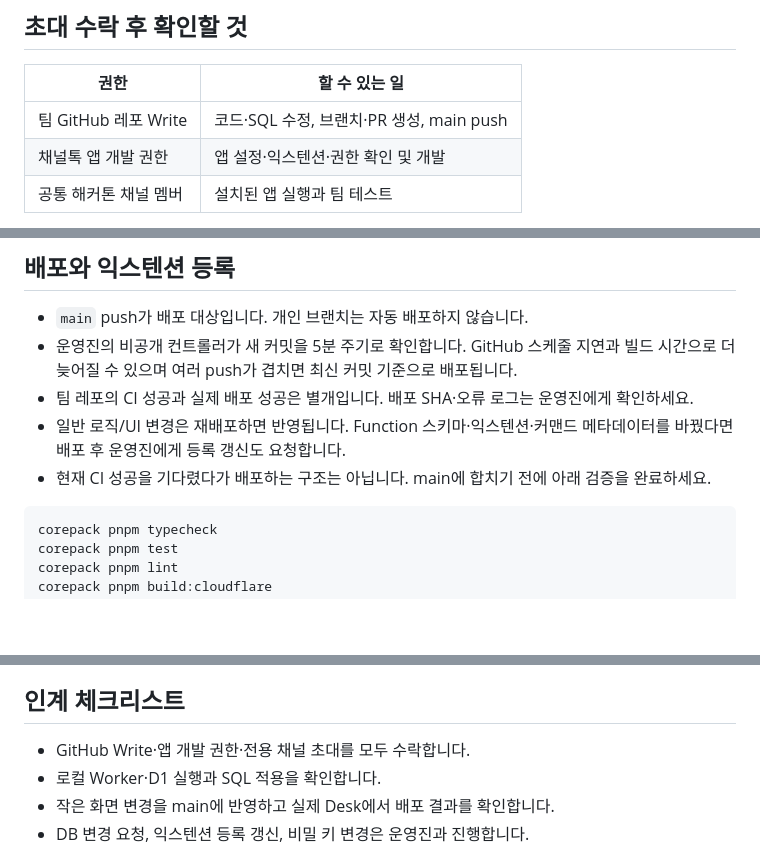
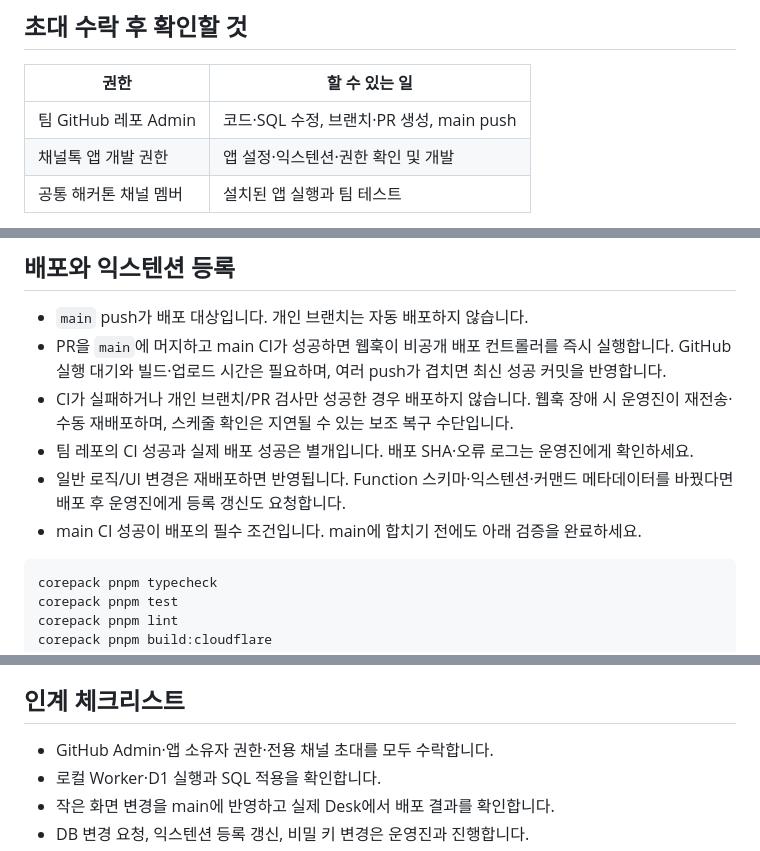
Before and after one commit to skku-channel-hackathon-2026/team5, a Markdown page: HACKATHON.ko.md, 3 parts joined by grey strips. GitHub-like rendering; blank space fills up the shorter version.

Commit message:
docs: explain automatic deployment after successful main CI
Confidence: high

````diff
--- a/HACKATHON.ko.md
+++ b/HACKATHON.ko.md
@@ -8,7 +8,7 @@ Node.js 24와 pnpm 11.24.0을 사용합니다. `pnpm-lock.yaml`을 함께 커밋
 
 | 권한                  | 할 수 있는 일                            |
 | --------------------- | ---------------------------------------- |
-| 팀 GitHub 레포 Write  | 코드·SQL 수정, 브랜치·PR 생성, main push |
+| 팀 GitHub 레포 Admin  | 코드·SQL 수정, 브랜치·PR 생성, main push |
 | 채널톡 앱 개발 권한   | 앱 설정·익스텐션·권한 확인 및 개발       |
 | 공통 해커톤 채널 멤버 | 설치된 앱 실행과 팀 테스트               |
 
@@ -132,12 +132,14 @@ D1은 SQLite이므로 PostgreSQL/MySQL 전용 문법은 사용할 수 없습니
 ## 배포와 익스텐션 등록
 
 - `main` push가 배포 대상입니다. 개인 브랜치는 자동 배포하지 않습니다.
-- 운영진의 비공개 컨트롤러가 새 커밋을 5분 주기로 확인합니다. GitHub 스케줄 지연과 빌드 시간으로
-  더 늦어질 수 있으며 여러 push가 겹치면 최신 커밋 기준으로 배포됩니다.
+- PR을 `main`에 머지하고 main CI가 성공하면 웹훅이 비공개 배포 컨트롤러를 즉시 실행합니다.
+  GitHub 실행 대기와 빌드·업로드 시간은 필요하며, 여러 push가 겹치면 최신 성공 커밋을 반영합니다.
+- CI가 실패하거나 개인 브랜치/PR 검사만 성공한 경우 배포하지 않습니다. 웹훅 장애 시 운영진이
+  재전송·수동 재배포하며, 스케줄 확인은 지연될 수 있는 보조 복구 수단입니다.
 - 팀 레포의 CI 성공과 실제 배포 성공은 별개입니다. 배포 SHA·오류 로그는 운영진에게 확인하세요.
 - 일반 로직/UI 변경은 재배포하면 반영됩니다. Function 스키마·익스텐션·커맨드 메타데이터를
   바꿨다면 배포 후 운영진에게 등록 갱신도 요청합니다.
-- 현재 CI 성공을 기다렸다가 배포하는 구조는 아닙니다. main에 합치기 전에 아래 검증을 완료하세요.
+- main CI 성공이 배포의 필수 조건입니다. main에 합치기 전에도 아래 검증을 완료하세요.
 
 ```sh
 corepack pnpm typecheck
@@ -187,7 +189,7 @@ WebSocket, Nest microservices, class-validator, class-transformer는 현재 Work
 
 ## 인계 체크리스트
 
-- GitHub Write·앱 개발 권한·전용 채널 초대를 모두 수락합니다.
+- GitHub Admin·앱 소유자 권한·전용 채널 초대를 모두 수락합니다.
 - 로컬 Worker·D1 실행과 SQL 적용을 확인합니다.
 - 작은 화면 변경을 main에 반영하고 실제 Desk에서 배포 결과를 확인합니다.
 - DB 변경 요청, 익스텐션 등록 갱신, 비밀 키 변경은 운영진과 진행합니다.
````
